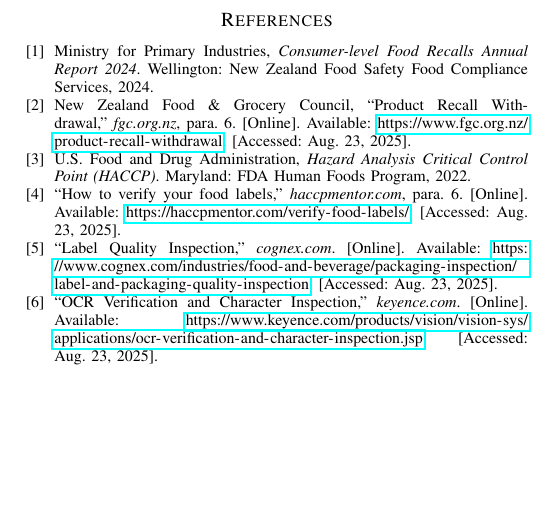
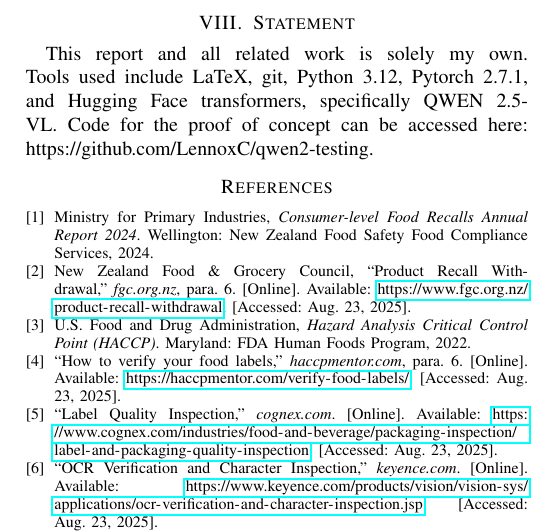
Before and after one commit to LennoxC/Label-Verification-Reports, a LaTeX paper (Design Report/tex/main.tex): part of page 3 of 3, cut at the place of the change, the shorter picture padded with empty space. Compiled offline with pdfLaTeX.

Commit message:
include statement

```diff
--- a/Design Report/tex/main.tex
+++ b/Design Report/tex/main.tex
@@ -154,6 +154,10 @@
 
 Advances in multi-modal LLMs offer opportunity to automate food and beverage label verification, with semantic understanding comparable to human inspection. A model that balances accuracy and inference speed could enable practical, cost-effective deployment in manufacturing facilities worldwide.
 
+\section{Statement}
+
+This report and all related work is solely my own. Tools used include LaTeX, git, Python 3.12, Pytorch 2.7.1, and Hugging Face transformers, specifically QWEN 2.5-VL. Code for the proof of concept can be accessed here: https://github.com/LennoxC/qwen2-testing.
+
 \begin{thebibliography}{1}
 \bibitem{mpi2024}
 Ministry for Primary Industries, \emph{Consumer-level Food Recalls Annual Report 2024}. Wellington: New Zealand Food Safety Food Compliance Services, 2024.
```
Also changed, not shown: Design Report/pdf/Automatic Label Verification Design Report.pdf.
